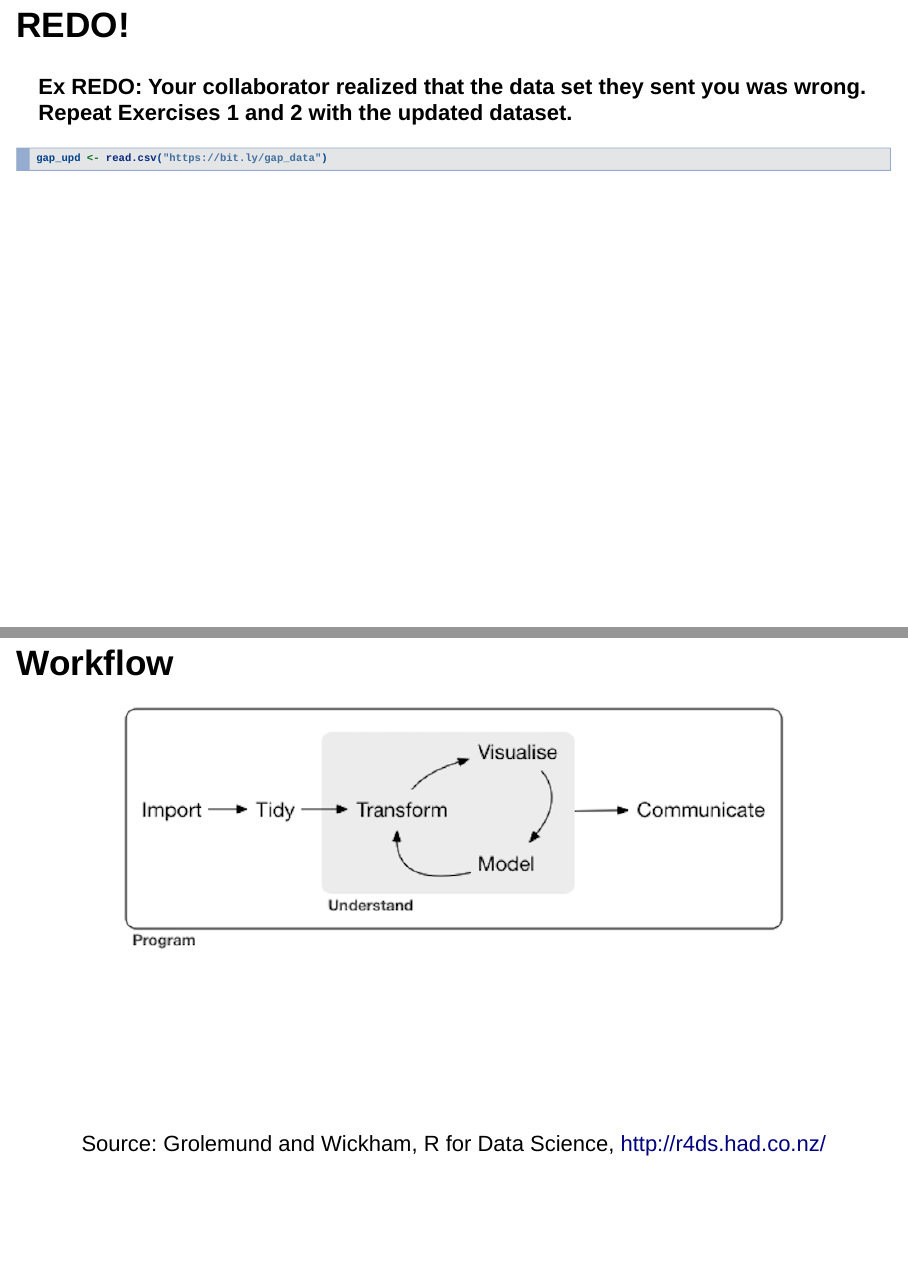
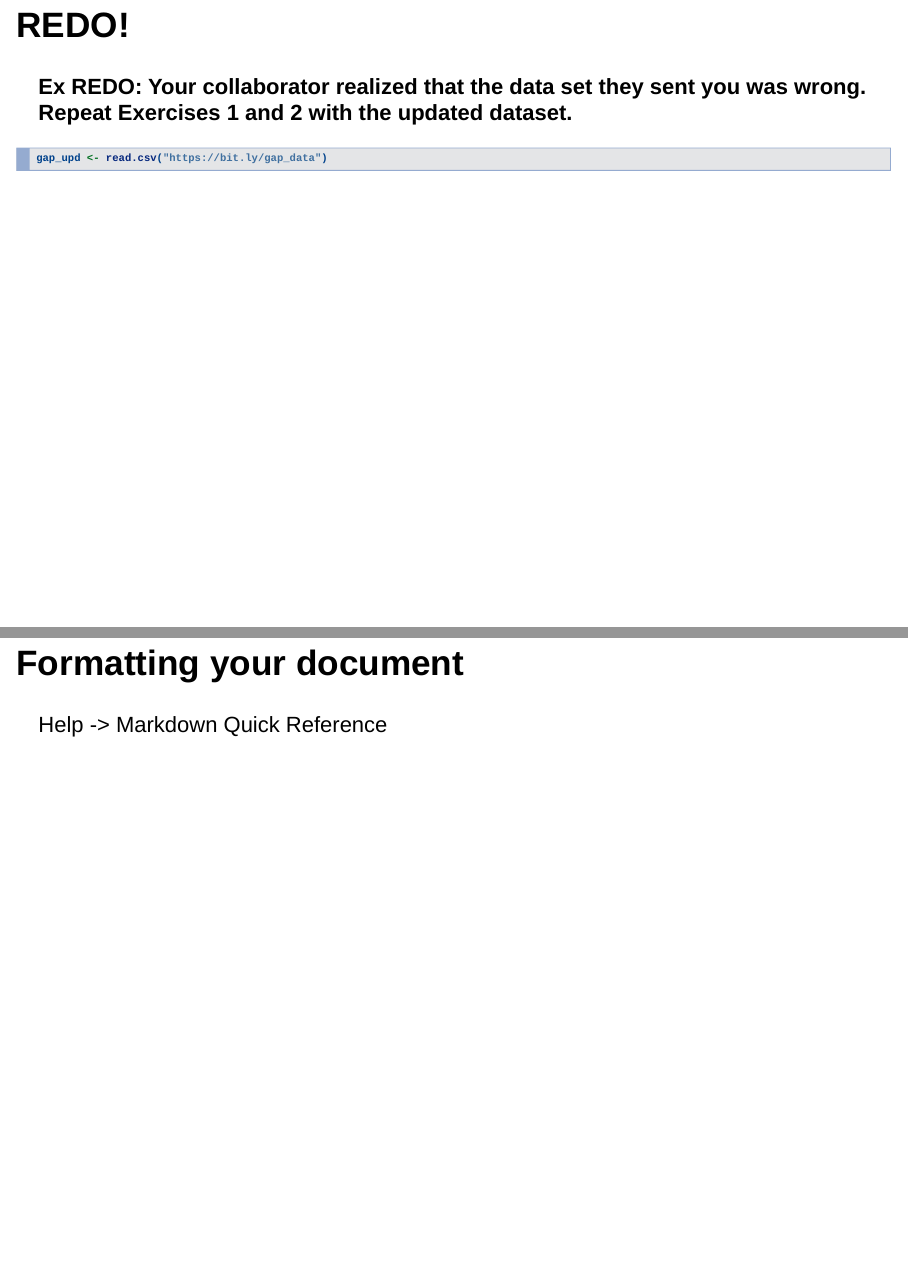
Before and after one commit to mine-cetinkaya-rundel/dss_computing_bootcamp, an R Markdown document (dss_comp_boot_slides.Rmd): pages 30 and 31 of 47 before the commit and pages 30 and 31 of 48 after it, joined at a grey line. Rendered offline with R 4.5, knitr and Pandoc, with nearby package versions; the code chunks are not run, so their results and figures are left out; drawn as Slidy slides in place of the format the file asks for.

Commit message:
add instructions to get to markdown quick reference

````diff
--- a/dss_comp_boot_slides.Rmd
+++ b/dss_comp_boot_slides.Rmd
@@ -319,6 +319,10 @@ was wrong. Repeat Exercises 1 and 2 with the updated dataset.**
 gap_upd <- read.csv("https://bit.ly/gap_data")
 ```
 
+## Formatting your document
+
+Help -> Markdown Quick Reference
+
 ## Workflow
 
 <center>
````
